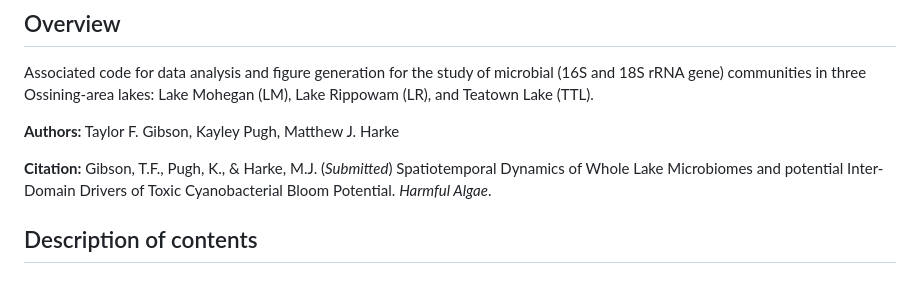
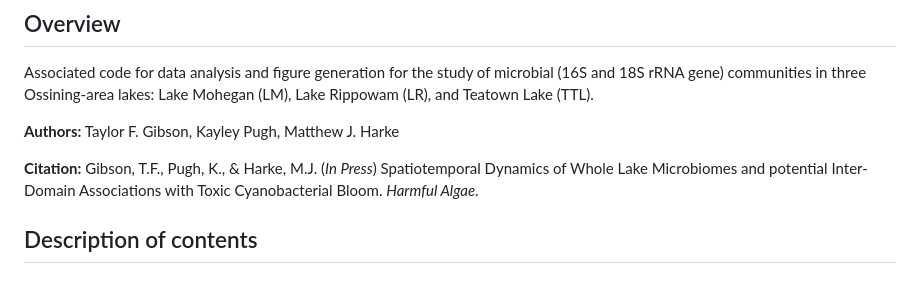
Before and after one commit to mharke/OssiningLakes, a Markdown page: README.md, the part around the change. Rendered like a GitHub page.

```diff
--- a/README.md
+++ b/README.md
@@ -6,7 +6,7 @@ Associated code for data analysis and figure generation for the study of microbi
 
 **Authors:** Taylor F. Gibson, Kayley Pugh, Matthew J. Harke
 
-**Citation:** Gibson, T.F., Pugh, K., & Harke, M.J. (*Submitted*) Spatiotemporal Dynamics of Whole Lake Microbiomes and potential Inter-Domain Drivers of Toxic Cyanobacterial Bloom Potential. *Harmful Algae*.
+**Citation:** Gibson, T.F., Pugh, K., & Harke, M.J. (*In Press*) Spatiotemporal Dynamics of Whole Lake Microbiomes and potential Inter-Domain Associations with Toxic Cyanobacterial Bloom. *Harmful Algae*.
 
 ## Description of contents
 
```
